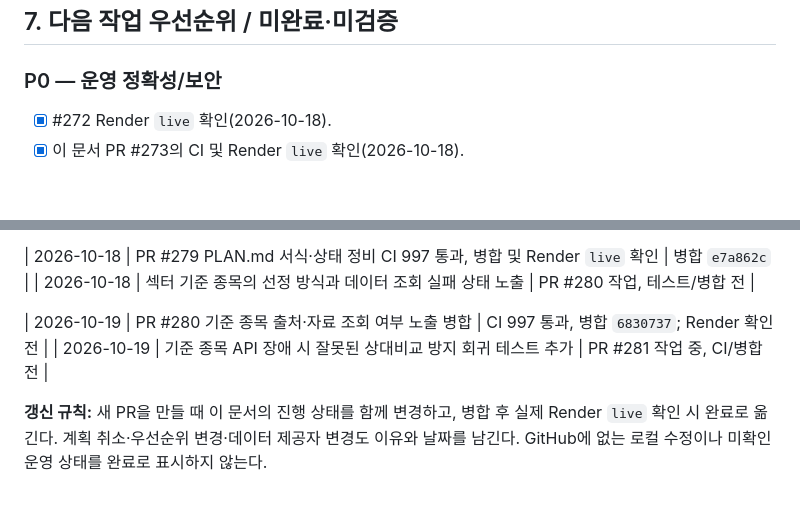
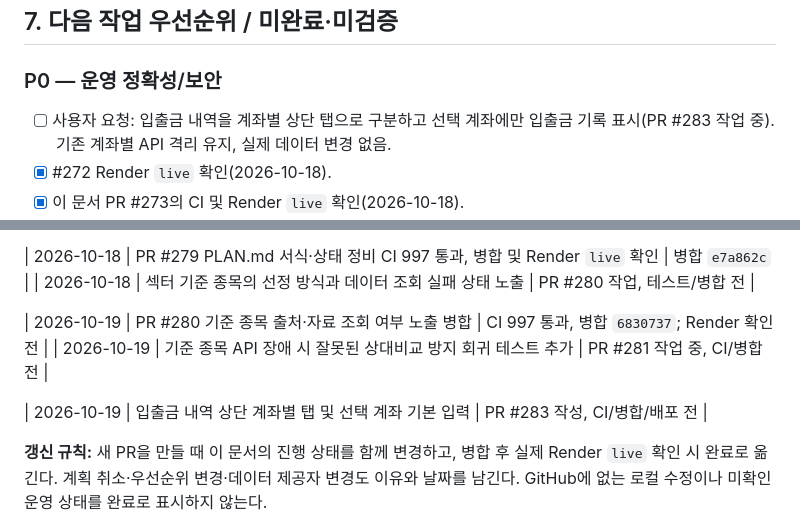
Before and after one commit to taewook-3196/RetirementPortfolio, a Markdown page: PLAN.md, 2 parts joined by grey strips. GitHub-like rendering; blank space fills up the shorter version.

Commit message:
Test and document account-specific cash flow tabs

```diff
--- a/PLAN.md
+++ b/PLAN.md
@@ -119,6 +119,7 @@
 ## 7. 다음 작업 우선순위 / 미완료·미검증
 
 ### P0 — 운영 정확성/보안
+- [ ] 사용자 요청: 입출금 내역을 계좌별 상단 탭으로 구분하고 선택 계좌에만 입출금 기록 표시(PR #283 작업 중). 기존 계좌별 API 격리 유지, 실제 데이터 변경 없음.
 - [x] #272 Render `live` 확인(2026-10-18).
 - [x] 이 문서 PR #273의 CI 및 Render `live` 확인(2026-10-18).
 - [ ] 신규 실제 회원 E2E: 가입 허용/중지, 로그인/로그아웃, 회원별 데이터 격리, 계좌·목표비중·거래·관심종목, Kakao OAuth/수신. 실제 계좌 데이터 훼손 없이 테스트.
@@ -189,4 +190,6 @@
 | 2026-10-19 | PR #280 기준 종목 출처·자료 조회 여부 노출 병합 | CI 997 통과, 병합 `6830737`; Render 확인 전 |
 | 2026-10-19 | 기준 종목 API 장애 시 잘못된 상대비교 방지 회귀 테스트 추가 | PR #281 작업 중, CI/병합 전 |
 
+| 2026-10-19 | 입출금 내역 상단 계좌별 탭 및 선택 계좌 기본 입력 | PR #283 작성, CI/병합/배포 전 |
+
 **갱신 규칙:** 새 PR을 만들 때 이 문서의 진행 상태를 함께 변경하고, 병합 후 실제 Render `live` 확인 시 완료로 옮긴다. 계획 취소·우선순위 변경·데이터 제공자 변경도 이유와 날짜를 남긴다. GitHub에 없는 로컬 수정이나 미확인 운영 상태를 완료로 표시하지 않는다.
```
